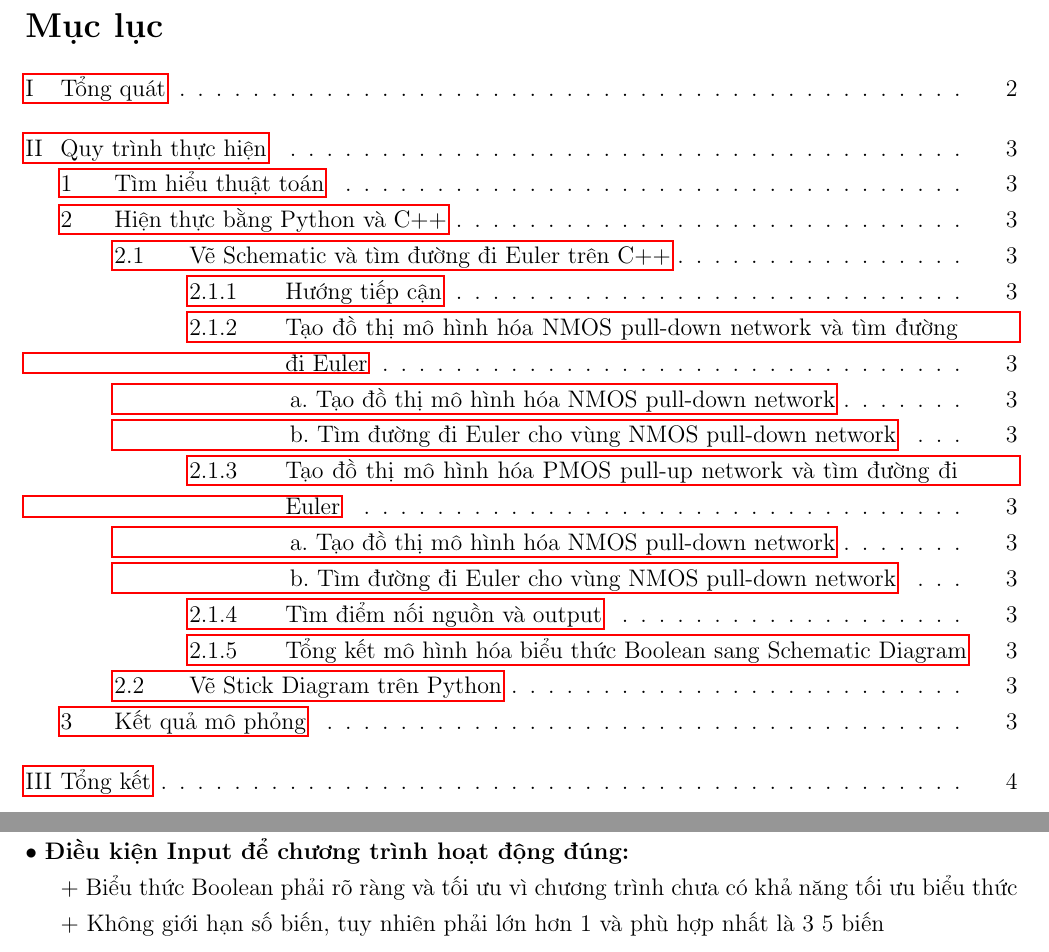
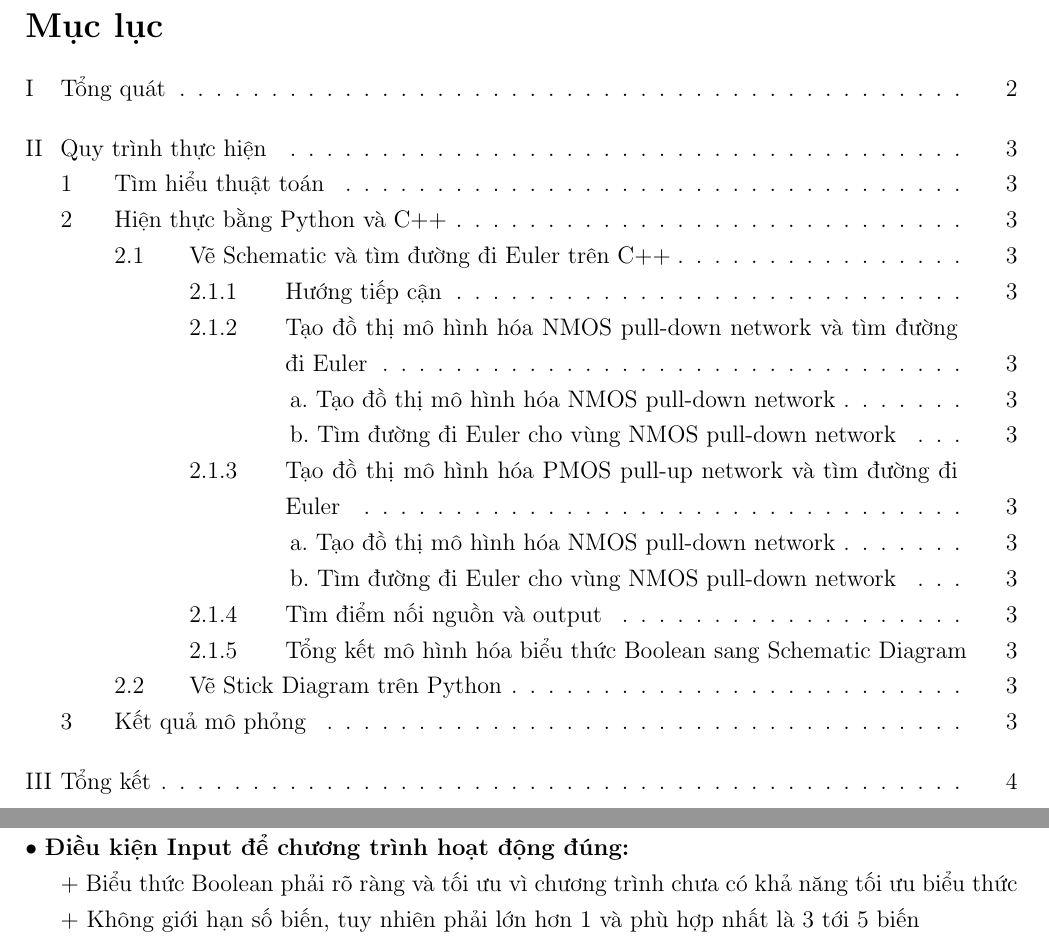
Before and after one commit to VinhKhangDam/DoAnThietKeViMachSo, a LaTeX document (Báo cáo/Report/BaoCaoStickDiagram.tex): two parts of pages 2 and 3 of 5, joined at a grey line, cut so that both start at the same text. Compiled offline with pdfLaTeX.

Commit message:
Edit list

```diff
--- a/Báo cáo/Report/BaoCaoStickDiagram.tex
+++ b/Báo cáo/Report/BaoCaoStickDiagram.tex
@@ -35,7 +35,9 @@
 \renewcommand{\thesubsection}{\arabic{subsection}} % Subsection: 1, 2, 3...
 \renewcommand{\thesubsubsection}{\arabic{subsection}.\arabic{subsubsection}} % Subsubsection: 1.1, 2.1,...
 % Vẽ khung cho trang bìa
+\usepackage{atbegshi}
 \AddToShipoutPictureBG*{%
+    \ifnum\value{page}=1
     \AtPageLowerLeft{%
         \begin{tikzpicture}[remember picture, overlay]
             \draw[thick, black]
@@ -44,6 +46,14 @@
                 ([xshift=-1.5cm, yshift=2cm] current page.south east);
         \end{tikzpicture}
     }
+}
+
+\hypersetup{
+    colorlinks=true, % Bỏ khung đỏ, chỉ hiển thị liên kết màu
+    linkcolor=black, % Màu liên kết trong nội dung
+    filecolor=black, % Màu liên kết file
+    urlcolor=blue, % Màu liên kết URL
+    citecolor=black % Màu liên kết trích dẫn
 }
 
 
@@ -108,7 +118,7 @@ Ví dụ: \( Y = \overline{(A + B + C) * D} \) thì input là: \( (A + B + C) *
 
     + Biểu thức Boolean phải rõ ràng và tối ưu vì chương trình chưa có khả năng tối ưu biểu thức
 
-    + Không giới hạn số biến, tuy nhiên phải lớn hơn 1 và phù hợp nhất là 3~5 biến
+    + Không giới hạn số biến, tuy nhiên phải lớn hơn 1 và phù hợp nhất là 3 tới 5 biến
 \newpage
 %II.
 \section{Quy trình thực hiện}
```
Also changed, not shown: Báo cáo/Report/BaoCaoStickDiagram.pdf, C++/simple_diagram.png (deleted), 3 other files.
